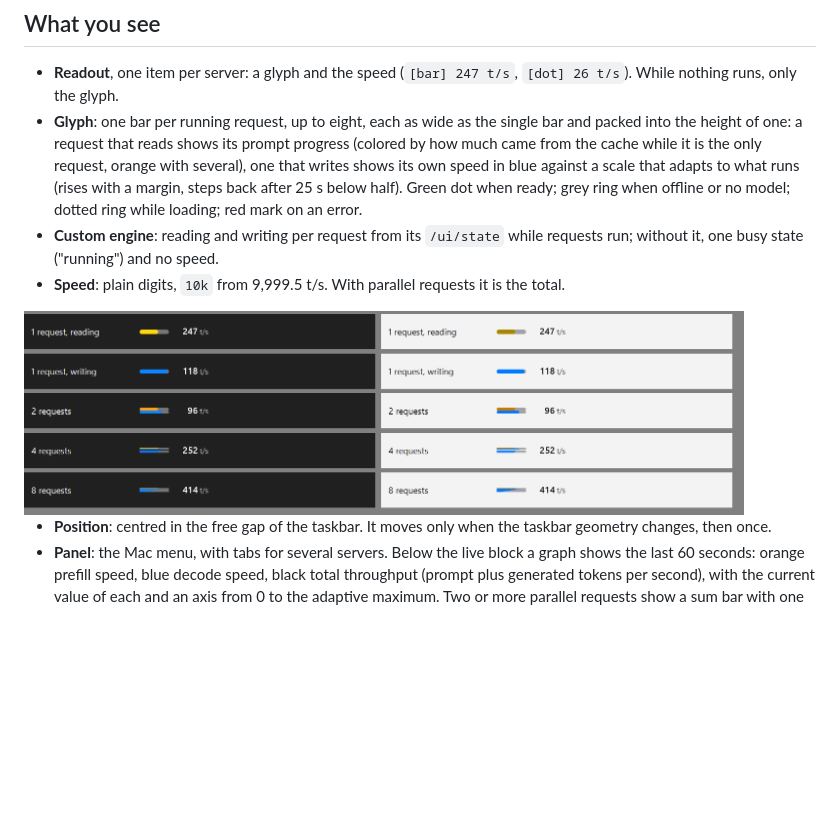
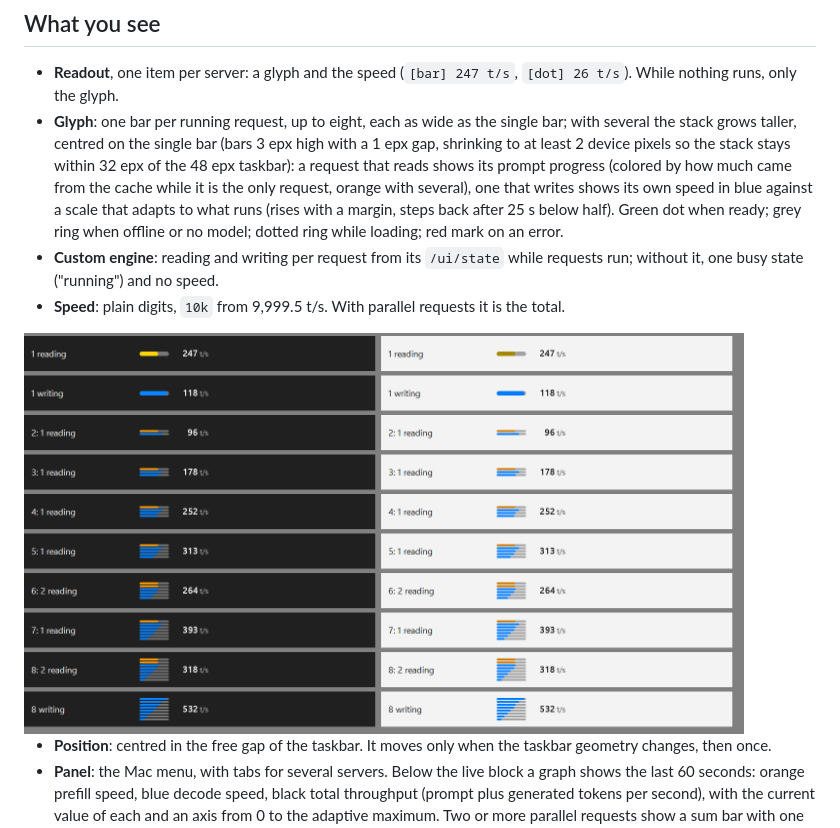
Before and after one commit to tebjan/stratoscope, a Markdown page: docs/WINDOWS.md, the part around the change. GitHub-like rendering; pictures changed too: docs/img/windows-readout-parallel.png; blank space fills up the shorter version.

```diff
--- a/docs/WINDOWS.md
+++ b/docs/WINDOWS.md
@@ -25,7 +25,7 @@ No administrator rights. It installs into `%LOCALAPPDATA%\Stratoscope`, starts w
 ## What you see
 
 - **Readout**, one item per server: a glyph and the speed (`[bar] 247 t/s`, `[dot] 26 t/s`). While nothing runs, only the glyph.
-- **Glyph**: one bar per running request, up to eight, each as wide as the single bar and packed into the height of one: a request that reads shows its prompt progress (colored by how much came from the cache while it is the only request, orange with several), one that writes shows its own speed in blue against a scale that adapts to what runs (rises with a margin, steps back after 25 s below half). Green dot when ready; grey ring when offline or no model; dotted ring while loading; red mark on an error.
+- **Glyph**: one bar per running request, up to eight, each as wide as the single bar; with several the stack grows taller, centred on the single bar (bars 3 epx high with a 1 epx gap, shrinking to at least 2 device pixels so the stack stays within 32 epx of the 48 epx taskbar): a request that reads shows its prompt progress (colored by how much came from the cache while it is the only request, orange with several), one that writes shows its own speed in blue against a scale that adapts to what runs (rises with a margin, steps back after 25 s below half). Green dot when ready; grey ring when offline or no model; dotted ring while loading; red mark on an error.
 - **Custom engine**: reading and writing per request from its `/ui/state` while requests run; without it, one busy state ("running") and no speed.
 - **Speed**: plain digits, `10k` from 9,999.5 t/s. With parallel requests it is the total.
 <img src="img/windows-readout-parallel.png" alt="The readout with 1, 2, 4 and 8 parallel requests, dark and light" width="720">
```
Also changed, not shown: docs/ARCHITECTURE.md (+1 -1 lines), docs/img/windows-readout-parallel-100.png (added), docs/img/windows-readout-parallel-200.png (added), 4 other files.
